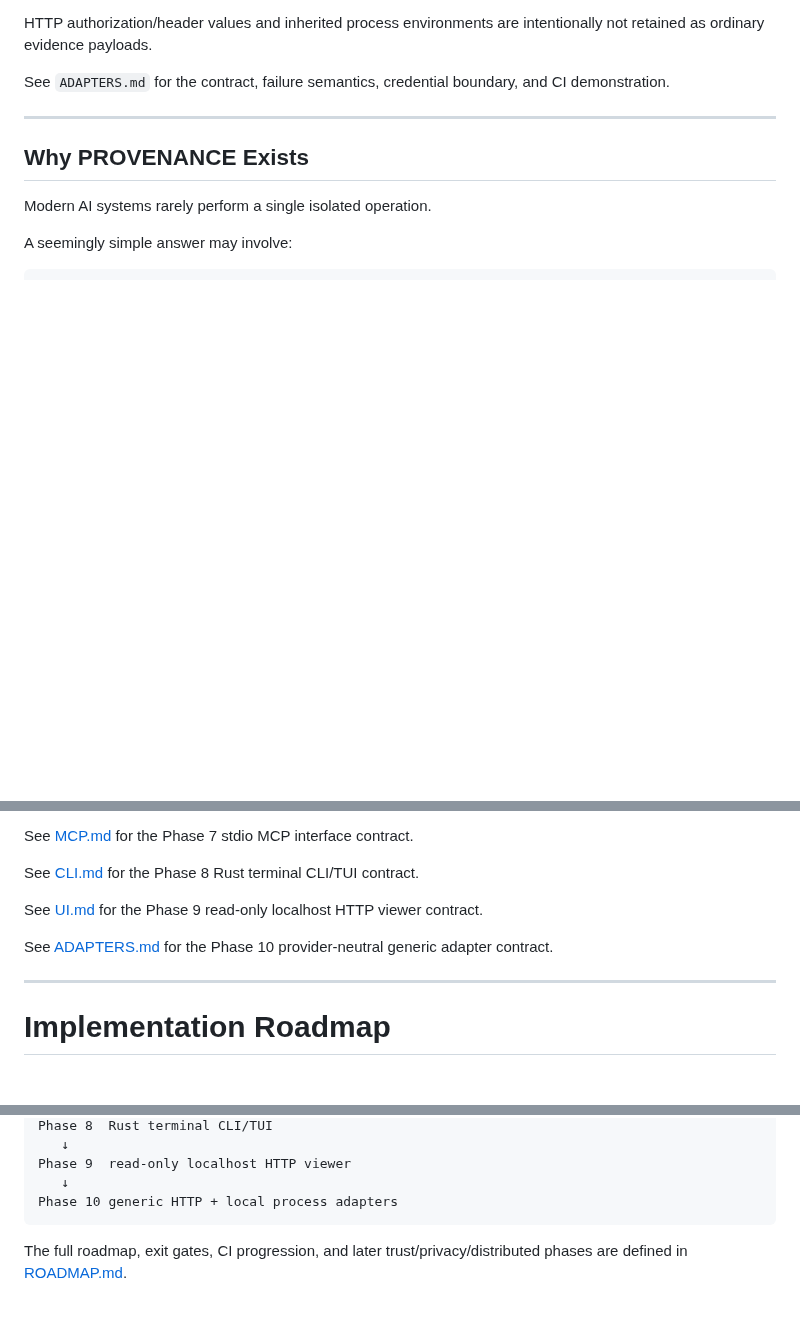
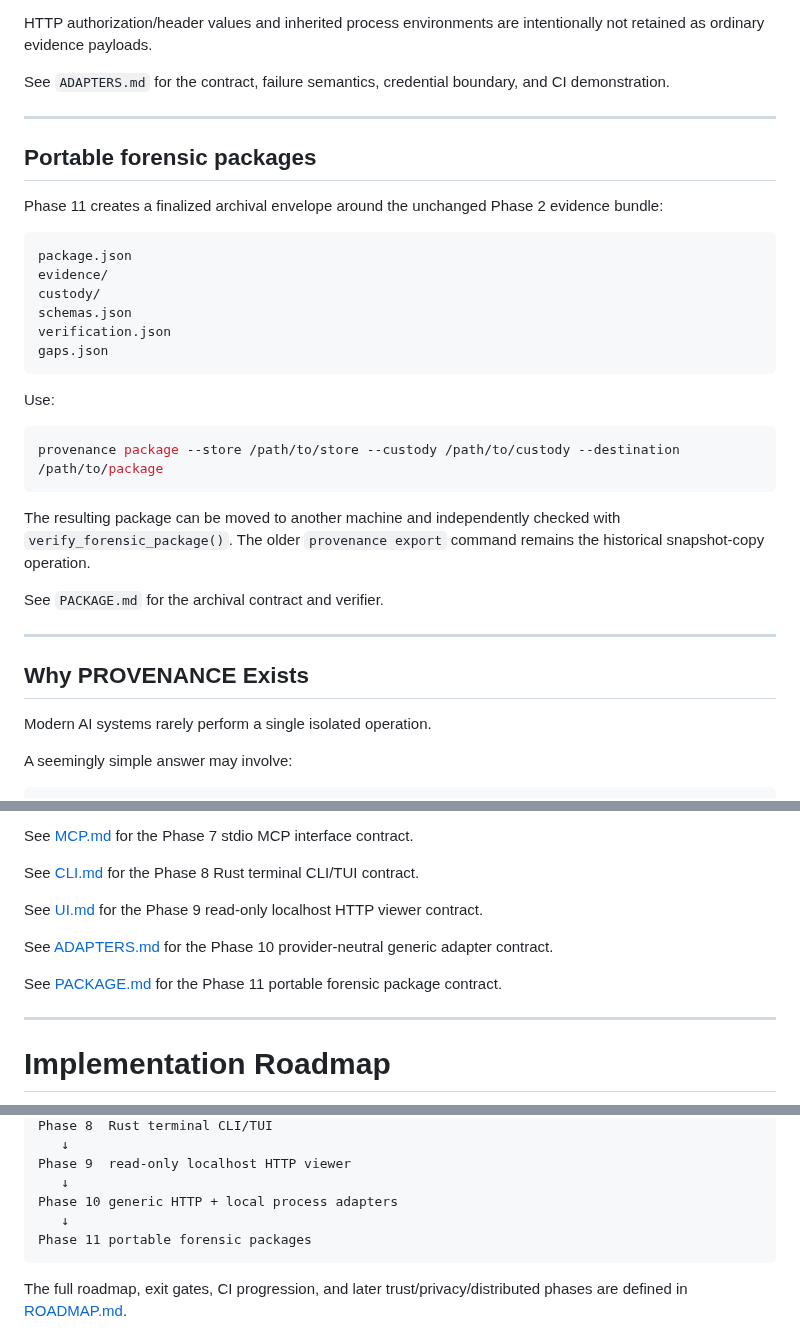
Before and after one commit to QSOLKCB/PROVENANCE, a Markdown page: README.md, 3 parts joined by grey strips. Rendered like a GitHub page; blank space fills up the shorter version.

Commit message:
Document Phase 11 portable forensic packages

````diff
--- a/README.md
+++ b/README.md
@@ -111,6 +111,31 @@ Both emit the existing core evidence schema and can be persisted through the sam
 HTTP authorization/header values and inherited process environments are intentionally not retained as ordinary evidence payloads.
 
 See `ADAPTERS.md` for the contract, failure semantics, credential boundary, and CI demonstration.
+
+---
+
+## Portable forensic packages
+
+Phase 11 creates a finalized archival envelope around the unchanged Phase 2 evidence bundle:
+
+```text
+package.json
+evidence/
+custody/
+schemas.json
+verification.json
+gaps.json
+```
+
+Use:
+
+```bash
+provenance package --store /path/to/store --custody /path/to/custody --destination /path/to/package
+```
+
+The resulting package can be moved to another machine and independently checked with `verify_forensic_package()`. The older `provenance export` command remains the historical snapshot-copy operation.
+
+See `PACKAGE.md` for the archival contract and verifier.
 
 ---
 
@@ -768,6 +793,8 @@ See [UI.md](UI.md) for the Phase 9 read-only localhost HTTP viewer contract.
 
 See [ADAPTERS.md](ADAPTERS.md) for the Phase 10 provider-neutral generic adapter contract.
 
+See [PACKAGE.md](PACKAGE.md) for the Phase 11 portable forensic package contract.
+
 ---
 
 # Implementation Roadmap
@@ -798,6 +825,8 @@ Phase 8  Rust terminal CLI/TUI
 Phase 9  read-only localhost HTTP viewer
    ↓
 Phase 10 generic HTTP + local process adapters
+   ↓
+Phase 11 portable forensic packages
 ```
 
 The full roadmap, exit gates, CI progression, and later trust/privacy/distributed phases are defined in [ROADMAP.md](ROADMAP.md).
````
